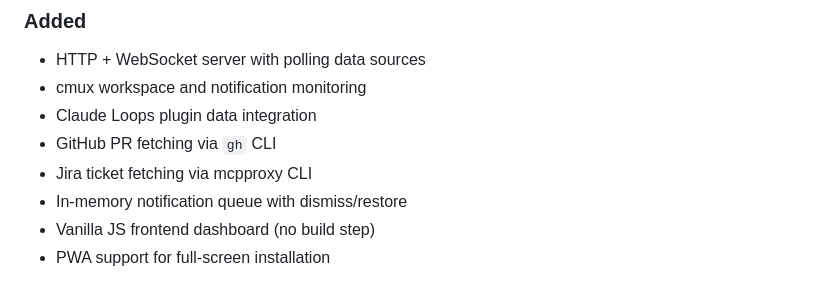
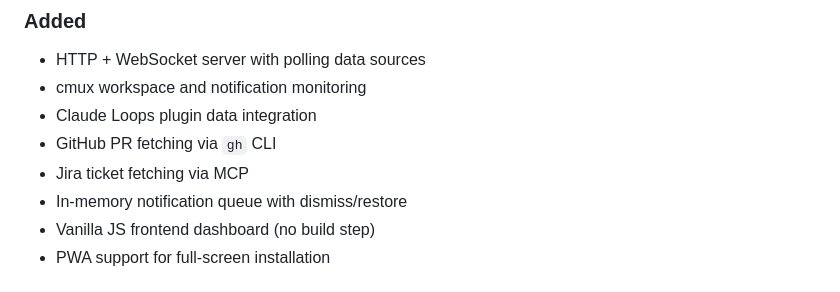
Before and after one commit to bsebben/agent-triage, a Markdown page: CHANGELOG.md, the part around the change. GitHub-like rendering.

Commit message:
Remove mcpproxy reference from changelog
Co-Authored-By: Claude Opus 4.6 (1M context) <noreply@anthropic.com>

```diff
--- a/CHANGELOG.md
+++ b/CHANGELOG.md
@@ -131,7 +131,7 @@ and this project adheres to [Semantic Versioning](https://semver.org/).
 - cmux workspace and notification monitoring
 - Claude Loops plugin data integration
 - GitHub PR fetching via `gh` CLI
-- Jira ticket fetching via mcpproxy CLI
+- Jira ticket fetching via MCP
 - In-memory notification queue with dismiss/restore
 - Vanilla JS frontend dashboard (no build step)
 - PWA support for full-screen installation
```
